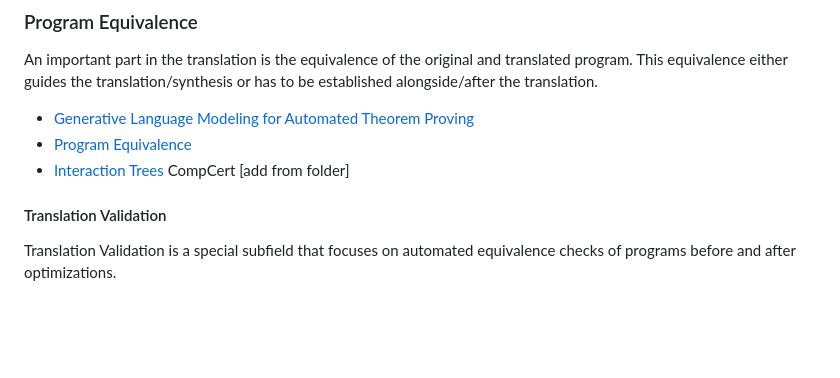
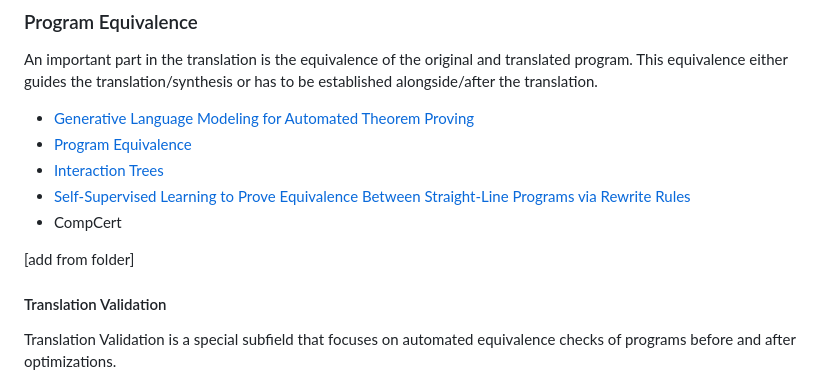
Before and after one commit to NeuralCoder3/transpilation, a Markdown page: ReadMe.md, the part around one of its changes. GitHub-like rendering; blank space fills up the shorter version.

Commit message:
new paper

```diff
--- a/ReadMe.md
+++ b/ReadMe.md
@@ -162,7 +162,9 @@ This equivalence either guides the translation/synthesis or has to be establishe
 - [Generative Language Modeling for Automated Theorem Proving](https://arxiv.org/pdf/2009.03393.pdf)
 - [Program Equivalence](https://drops.dagstuhl.de/opus/volltexte/2018/9758/pdf/dagrep_v008_i004_p001_18151.pdf)
 - [Interaction Trees](https://arxiv.org/pdf/1906.00046.pdf)
-CompCert
+- [Self-Supervised Learning to Prove Equivalence Between Straight-Line Programs via Rewrite Rules](https://arxiv.org/pdf/2109.10476.pdf)
+- CompCert
+
 [add from folder]
 
 #### Translation Validation
```
Also changed, not shown: other parts of ReadMe.md (+1 -2 lines).
